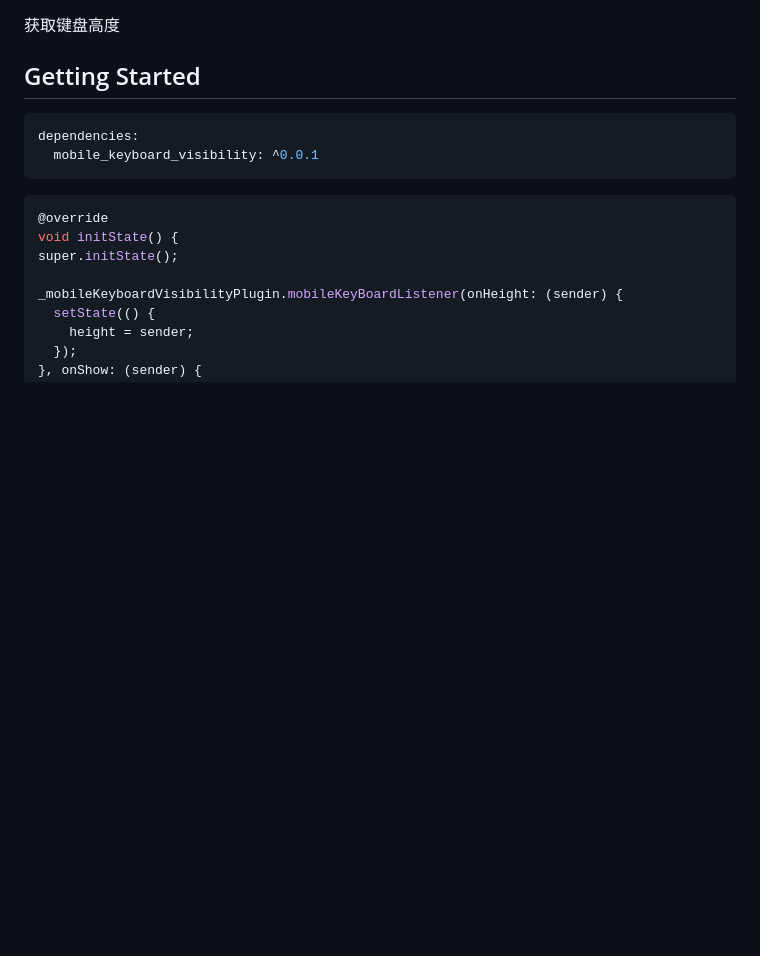
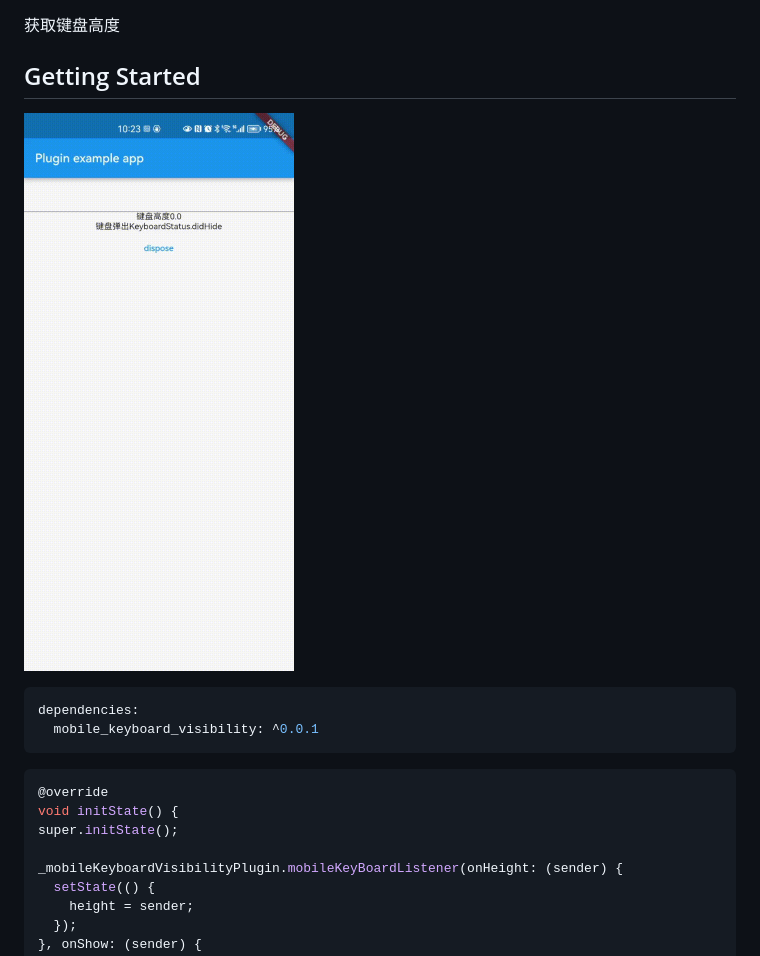
Before and after one commit to fishofeyes/mobile_keyboard_visibility, a Markdown page: README.md, the part around the change. Rendered like a GitHub page; pictures changed too: demo.gif (added); blank space fills up the shorter version.

Commit message:
add gif

````diff
--- a/README.md
+++ b/README.md
@@ -3,7 +3,7 @@
 获取键盘高度
 
 ## Getting Started
-
+![demo](demo.gif)
 ```yaml
 dependencies:
   mobile_keyboard_visibility: ^0.0.1
````
